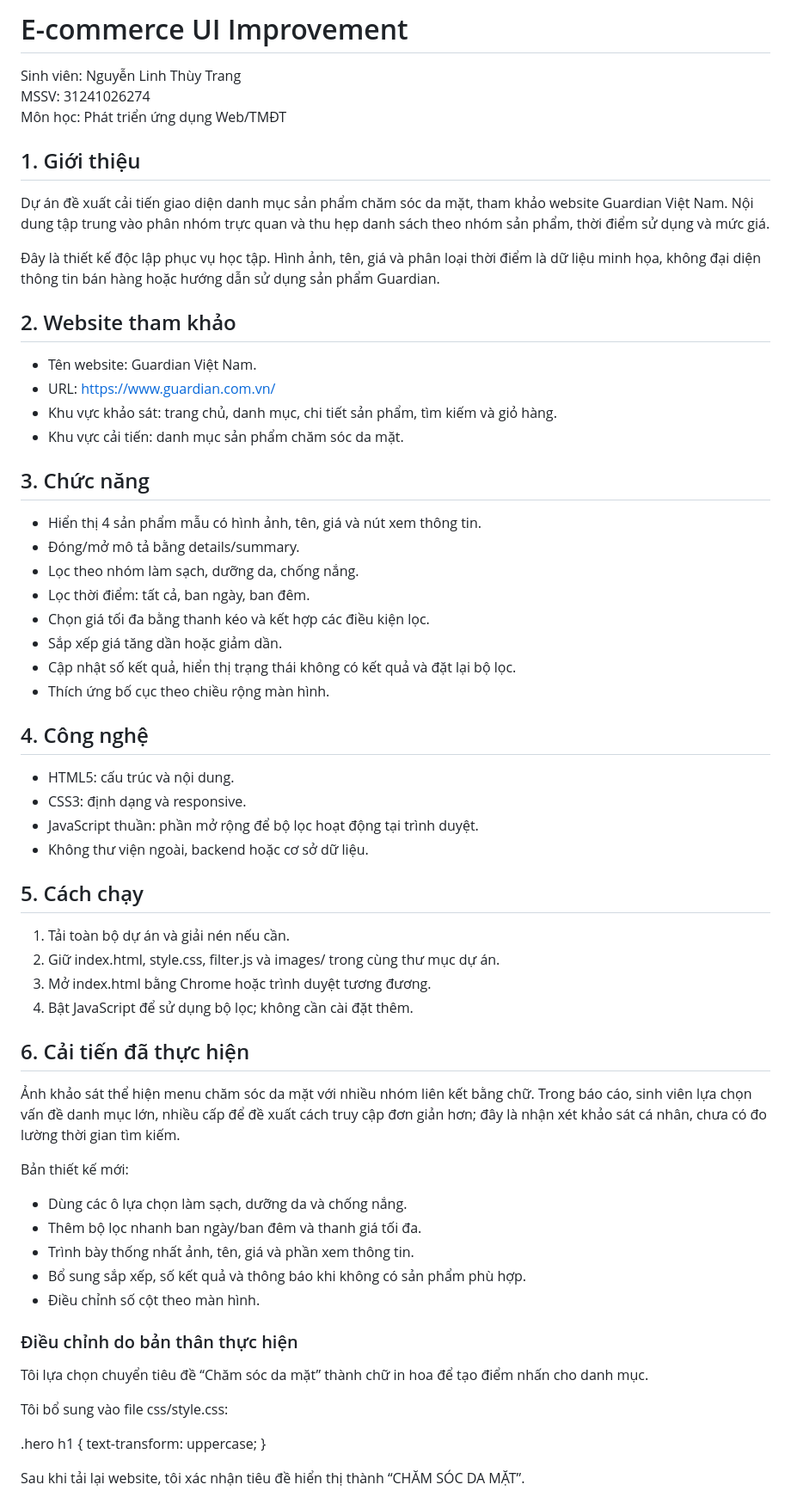
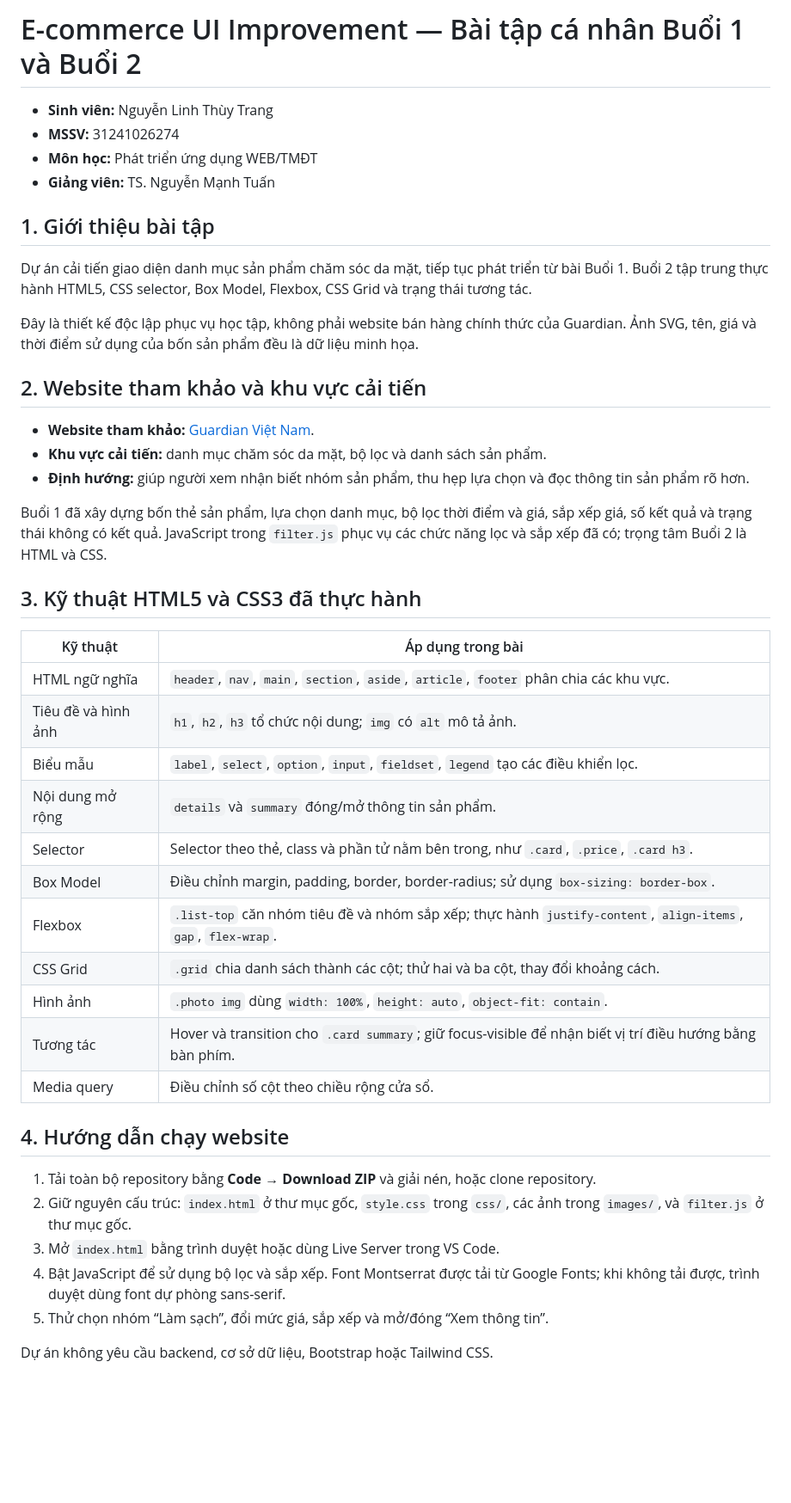
Before and after one commit to ngthytrang/-ecommerce-ui-improvement., a Markdown page: README.md, the part around one of its changes. Shown at 86% size. Drawn GitHub-style; blank space fills up the shorter version.

Commit message:
Cập nhật README buổi 2

```diff
--- a/README.md
+++ b/README.md
@@ -1,61 +1,47 @@
-# E-commerce UI Improvement
+# E-commerce UI Improvement — Bài tập cá nhân Buổi 1 và Buổi 2
 
-Sinh viên: Nguyễn Linh Thùy Trang
-MSSV: 31241026274
-Môn học: Phát triển ứng dụng Web/TMĐT
+- **Sinh viên:** Nguyễn Linh Thùy Trang
+- **MSSV:** 31241026274
+- **Môn học:** Phát triển ứng dụng WEB/TMĐT
+- **Giảng viên:** TS. Nguyễn Mạnh Tuấn
 
-## 1. Giới thiệu
-Dự án đề xuất cải tiến giao diện danh mục sản phẩm chăm sóc da mặt, tham khảo website Guardian Việt Nam. Nội dung tập trung vào phân nhóm trực quan và thu hẹp danh sách theo nhóm sản phẩm, thời điểm sử dụng và mức giá.
+## 1. Giới thiệu bài tập
 
-Đây là thiết kế độc lập phục vụ học tập. Hình ảnh, tên, giá và phân loại thời điểm là dữ liệu minh họa, không đại diện thông tin bán hàng hoặc hướng dẫn sử dụng sản phẩm Guardian.
+Dự án cải tiến giao diện danh mục sản phẩm chăm sóc da mặt, tiếp tục phát triển từ bài Buổi 1. Buổi 2 tập trung thực hành HTML5, CSS selector, Box Model, Flexbox, CSS Grid và trạng thái tương tác.
 
-## 2. Website tham khảo
-- Tên website: Guardian Việt Nam.
-- URL: https://www.guardian.com.vn/
-- Khu vực khảo sát: trang chủ, danh mục, chi tiết sản phẩm, tìm kiếm và giỏ hàng.
-- Khu vực cải tiến: danh mục sản phẩm chăm sóc da mặt.
+Đây là thiết kế độc lập phục vụ học tập, không phải website bán hàng chính thức của Guardian. Ảnh SVG, tên, giá và thời điểm sử dụng của bốn sản phẩm đều là dữ liệu minh họa.
 
-## 3. Chức năng
-- Hiển thị 4 sản phẩm mẫu có hình ảnh, tên, giá và nút xem thông tin.
-- Đóng/mở mô tả bằng details/summary.
-- Lọc theo nhóm làm sạch, dưỡng da, chống nắng.
-- Lọc thời điểm: tất cả, ban ngày, ban đêm.
-- Chọn giá tối đa bằng thanh kéo và kết hợp các điều kiện lọc.
-- Sắp xếp giá tăng dần hoặc giảm dần.
-- Cập nhật số kết quả, hiển thị trạng thái không có kết quả và đặt lại bộ lọc.
-- Thích ứng bố cục theo chiều rộng màn hình.
+## 2. Website tham khảo và khu vực cải tiến
 
-## 4. Công nghệ
-- HTML5: cấu trúc và nội dung.
-- CSS3: định dạng và responsive.
-- JavaScript thuần: phần mở rộng để bộ lọc hoạt động tại trình duyệt.
-- Không thư viện ngoài, backend hoặc cơ sở dữ liệu.
+- **Website tham khảo:** [Guardian Việt Nam](https://www.guardian.com.vn/).
+- **Khu vực cải tiến:** danh mục chăm sóc da mặt, bộ lọc và danh sách sản phẩm.
+- **Định hướng:** giúp người xem nhận biết nhóm sản phẩm, thu hẹp lựa chọn và đọc thông tin sản phẩm rõ hơn.
 
-## 5. Cách chạy
-1. Tải toàn bộ dự án và giải nén nếu cần.
-2. Giữ index.html, style.css, filter.js và images/ trong cùng thư mục dự án.
-3. Mở index.html bằng Chrome hoặc trình duyệt tương đương.
-4. Bật JavaScript để sử dụng bộ lọc; không cần cài đặt thêm.
+Buổi 1 đã xây dựng bốn thẻ sản phẩm, lựa chọn danh mục, bộ lọc thời điểm và giá, sắp xếp giá, số kết quả và trạng thái không có kết quả. JavaScript trong `filter.js` phục vụ các chức năng lọc và sắp xếp đã có; trọng tâm Buổi 2 là HTML và CSS.
 
-## 6. Cải tiến đã thực hiện
-Ảnh khảo sát thể hiện menu chăm sóc da mặt với nhiều nhóm liên kết bằng chữ. Trong báo cáo, sinh viên lựa chọn vấn đề danh mục lớn, nhiều cấp để đề xuất cách truy cập đơn giản hơn; đây là nhận xét khảo sát cá nhân, chưa có đo lường thời gian tìm kiếm.
+## 3. Kỹ thuật HTML5 và CSS3 đã thực hành
 
-Bản thiết kế mới:
-- Dùng các ô lựa chọn làm sạch, dưỡng da và chống nắng.
-- Thêm bộ lọc nhanh ban ngày/ban đêm và thanh giá tối đa.
-- Trình bày thống nhất ảnh, tên, giá và phần xem thông tin.
-- Bổ sung sắp xếp, số kết quả và thông báo khi không có sản phẩm phù hợp.
-- Điều chỉnh số cột theo màn hình.
-### Điều chỉnh do bản thân thực hiện
-Tôi lựa chọn chuyển tiêu đề “Chăm sóc da mặt” thành chữ in hoa
-để tạo điểm nhấn cho danh mục.
+| Kỹ thuật | Áp dụng trong bài |
+| --- | --- |
+| HTML ngữ nghĩa | `header`, `nav`, `main`, `section`, `aside`, `article`, `footer` phân chia các khu vực. |
+| Tiêu đề và hình ảnh | `h1`, `h2`, `h3` tổ chức nội dung; `img` có `alt` mô tả ảnh. |
+| Biểu mẫu | `label`, `select`, `option`, `input`, `fieldset`, `legend` tạo các điều khiển lọc. |
+| Nội dung mở rộng | `details` và `summary` đóng/mở thông tin sản phẩm. |
+| Selector | Selector theo thẻ, class và phần tử nằm bên trong, như `.card`, `.price`, `.card h3`. |
+| Box Model | Điều chỉnh margin, padding, border, border-radius; sử dụng `box-sizing: border-box`. |
+| Flexbox | `.list-top` căn nhóm tiêu đề và nhóm sắp xếp; thực hành `justify-content`, `align-items`, `gap`, `flex-wrap`. |
+| CSS Grid | `.grid` chia danh sách thành các cột; thử hai và ba cột, thay đổi khoảng cách. |
+| Hình ảnh | `.photo img` dùng `width: 100%`, `height: auto`, `object-fit: contain`. |
+| Tương tác | Hover và transition cho `.card summary`; giữ focus-visible để nhận biết vị trí điều hướng bằng bàn phím. |
+| Media query | Điều chỉnh số cột theo chiều rộng cửa sổ. |
 
-Tôi bổ sung vào file css/style.css:
+## 4. Hướng dẫn chạy website
 
-.hero h1 {
-  text-transform: uppercase;
-}
+1. Tải toàn bộ repository bằng **Code → Download ZIP** và giải nén, hoặc clone repository.
+2. Giữ nguyên cấu trúc: `index.html` ở thư mục gốc, `style.css` trong `css/`, các ảnh trong `images/`, và `filter.js` ở thư mục gốc.
+3. Mở `index.html` bằng trình duyệt hoặc dùng Live Server trong VS Code.
+4. Bật JavaScript để sử dụng bộ lọc và sắp xếp. Font Montserrat được tải từ Google Fonts; khi không tải được, trình duyệt dùng font dự phòng sans-serif.
+5. Thử chọn nhóm “Làm sạch”, đổi mức giá, sắp xếp và mở/đóng “Xem thông tin”.
 
-Sau khi tải lại website, tôi xác nhận tiêu đề hiển thị thành
-“CHĂM SÓC DA MẶT”.
+Dự án không yêu cầu backend, cơ sở dữ liệu, Bootstrap hoặc Tailwind CSS.
 
```
Also changed, not shown: other parts of README.md (+28 -12 lines).
